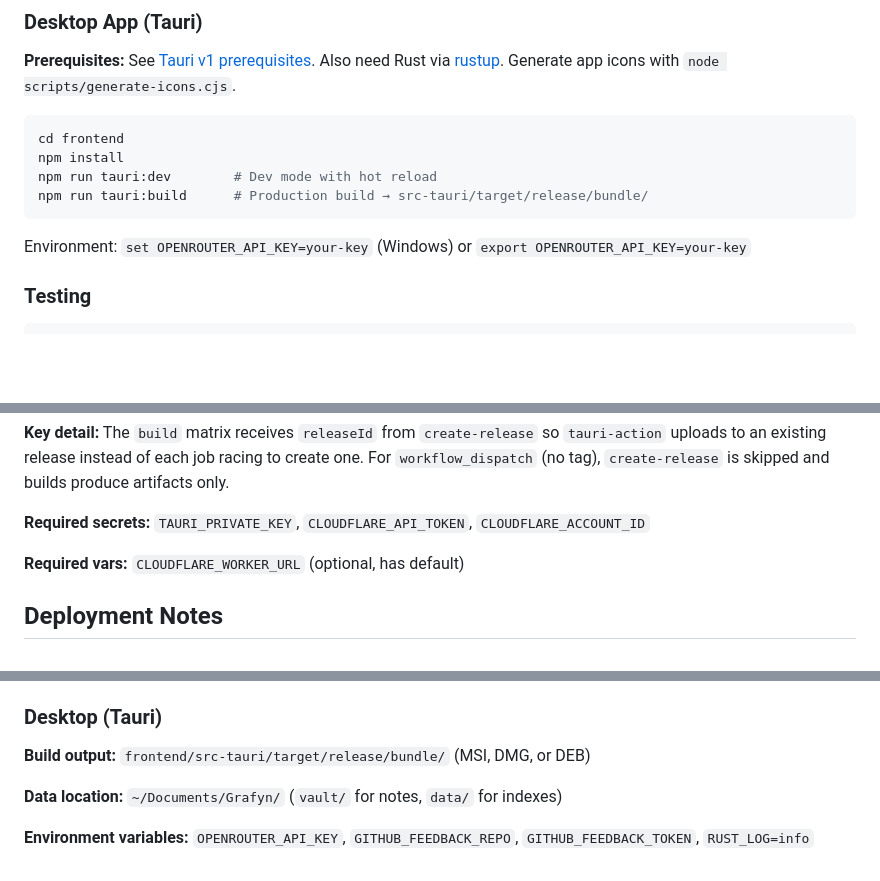
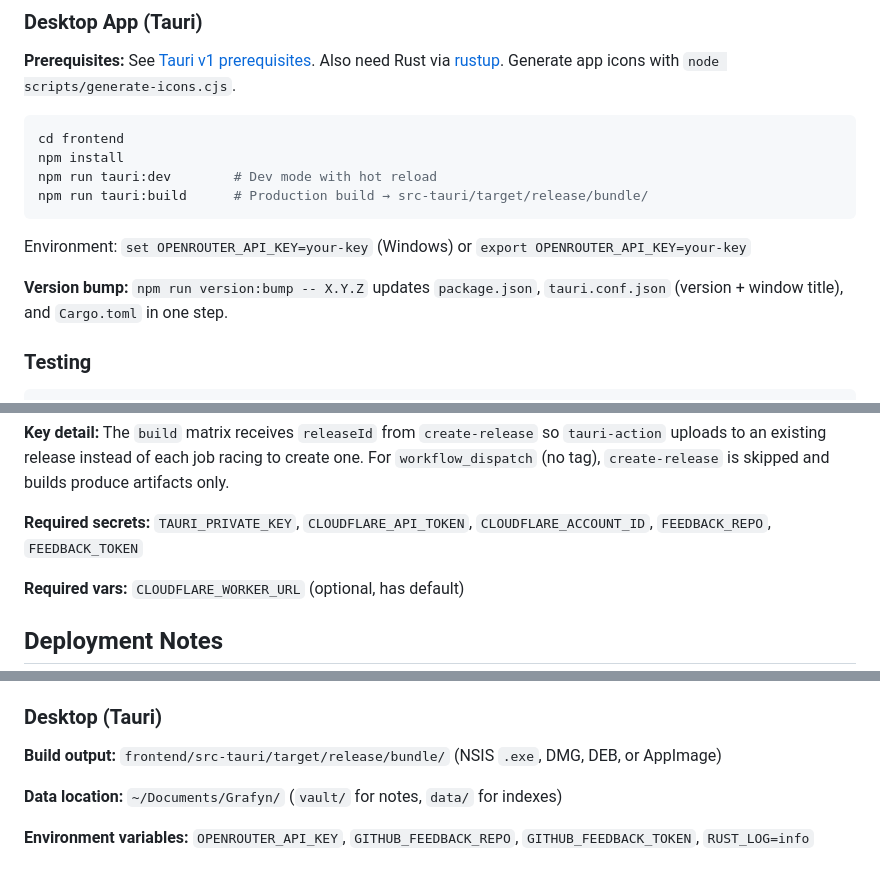
Before and after one commit to WKJBryan/Grafyn, a Markdown page: CLAUDE.md, 3 parts joined by grey strips. Rendered like a GitHub page; blank space fills up the shorter version.

````diff
--- a/CLAUDE.md
+++ b/CLAUDE.md
@@ -55,6 +55,8 @@ npm run tauri:build      # Production build → src-tauri/target/release/bundle/
 ```
 
 Environment: `set OPENROUTER_API_KEY=your-key` (Windows) or `export OPENROUTER_API_KEY=your-key`
+
+**Version bump:** `npm run version:bump -- X.Y.Z` updates `package.json`, `tauri.conf.json` (version + window title), and `Cargo.toml` in one step.
 
 ### Testing
 
@@ -355,7 +357,7 @@ create-release → build (4-job matrix) → publish-release → upload-to-r2 →
 
 **Key detail:** The `build` matrix receives `releaseId` from `create-release` so `tauri-action` uploads to an existing release instead of each job racing to create one. For `workflow_dispatch` (no tag), `create-release` is skipped and builds produce artifacts only.
 
-**Required secrets:** `TAURI_PRIVATE_KEY`, `CLOUDFLARE_API_TOKEN`, `CLOUDFLARE_ACCOUNT_ID`
+**Required secrets:** `TAURI_PRIVATE_KEY`, `CLOUDFLARE_API_TOKEN`, `CLOUDFLARE_ACCOUNT_ID`, `FEEDBACK_REPO`, `FEEDBACK_TOKEN`
 
 **Required vars:** `CLOUDFLARE_WORKER_URL` (optional, has default)
 
@@ -370,7 +372,7 @@ create-release → build (4-job matrix) → publish-release → upload-to-r2 →
 
 ### Desktop (Tauri)
 
-**Build output:** `frontend/src-tauri/target/release/bundle/` (MSI, DMG, or DEB)
+**Build output:** `frontend/src-tauri/target/release/bundle/` (NSIS `.exe`, DMG, DEB, or AppImage)
 
 **Data location:** `~/Documents/Grafyn/` (`vault/` for notes, `data/` for indexes)
 
````
Also changed, not shown: README.md (+3 -3 lines).
